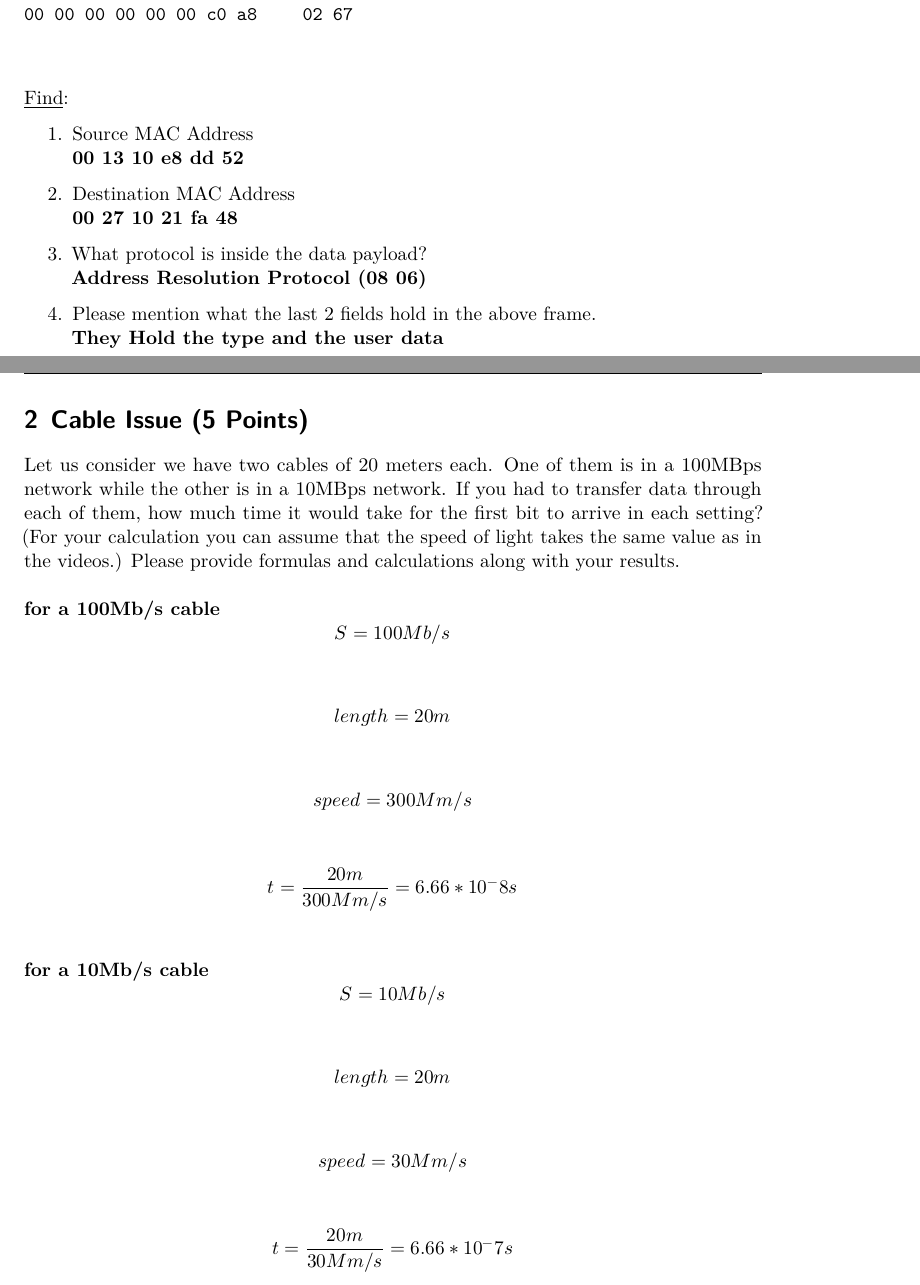
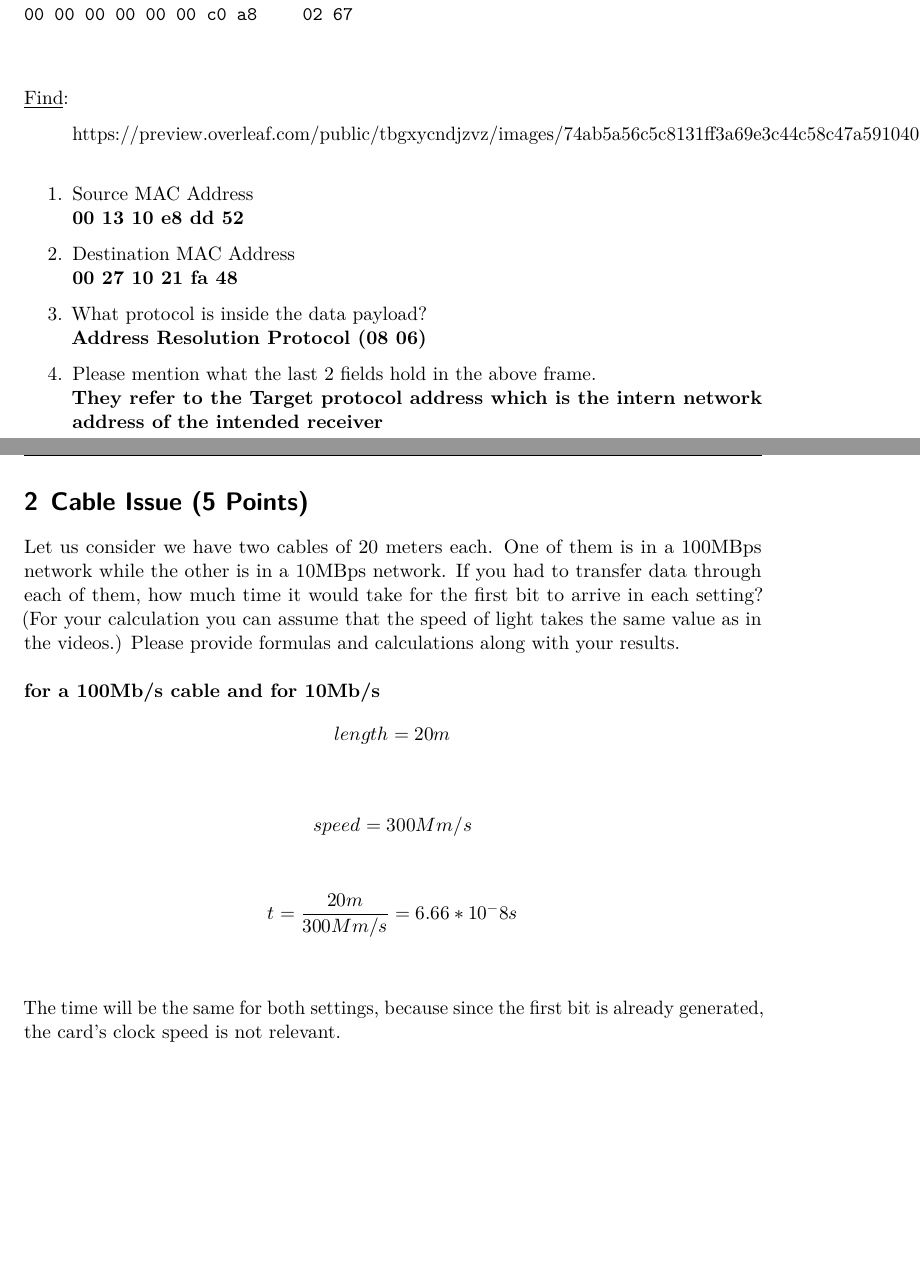
Before and after one commit to briaznar/papa, a LaTeX problem sheet (assignment1/assigment_solutions/assignment1.tex): two parts of pages 2 and 3 of 8, joined at a grey line, cut so that both start at the same text, the shorter picture padded with empty space. Compiled offline with LuaLaTeX.

Commit message:
updated tex file

```diff
--- a/assignment1/assigment_solutions/assignment1.tex
+++ b/assignment1/assigment_solutions/assignment1.tex
@@ -69,7 +69,7 @@ Given below is an Ethernet frame without the Preamble and the Frame Check Sequen
 \texttt{00 27 10 21 fa 48 00 13 \hspace{0.5cm} 10 e8 dd 52 08 06 00 01\\ 08 00 06 04 00 01 00 13 \hspace{0.5cm} 10 e8 dd 52 c0 a8 02 01\\ 00 00 00 00 00 00 c0 a8 \hspace{0.5cm} 02 67} \\ \\
 
 \underline{Find}:
-\begin{enumerate}
+\begin{enumerate}https://preview.overleaf.com/public/tbgxycndjzvz/images/74ab5a56c5c8131ff3a69e3c44c58c47a5910407.jpeg
 \item Source MAC Address \\
 \textbf{00 13 10 e8 dd 52}
 \item Destination MAC Address \\
@@ -77,7 +77,7 @@ Given below is an Ethernet frame without the Preamble and the Frame Check Sequen
 \item What protocol is inside the data payload? \\
 \textbf{Address Resolution Protocol (08 06)}
 \item Please mention what the last 2 fields hold in the above frame. \\
-\textbf{They Hold the type and the user data}
+\textbf{They refer to the Target protocol address which is the intern network address of the intended receiver}
 \end{enumerate}
 
 
@@ -86,16 +86,13 @@ Given below is an Ethernet frame without the Preamble and the Frame Check Sequen
 \section{Cable Issue (5 Points)}
 
 Let us consider we have two cables of 20 meters each. One of them is in a 100MBps network while the other is in a 10MBps network. If you had to transfer data through each of them, how much time it would take for the first bit to arrive in each setting? (For your calculation you can assume that the speed of light takes the same value as in the videos.) Please provide formulas and calculations along with your results. \\
-\\ \textbf{for a 100Mb/s cable}
-\[S  = 100M b/s\] \\
+\\ \textbf{for a 100Mb/s cable and for 10Mb/s}
 \[length = 20 m\] \\
 \[speed  = 300M m/s\] \\
 \[t  = \frac{20m}{300M m/s} = 6.66*10^-8 s\] \\
-\\ \textbf{for a 10Mb/s cable}
-\[S  = 10M b/s\] \\
-\[length = 20 m\] \\
-\[speed  = 30M m/s\] \\
-\[t  = \frac{20m}{30M m/s} = 6.66*10^-7 s\]
+
+The time will be the same for both settings, because since the first bit is already generated, the card's clock speed is not relevant.
+
 % ------------------------------------------------------------------------------
 
 
```
Also changed, not shown: assignment1/assigment_solutions/assignment1.tex (6 more changed lines), 1 other file.
